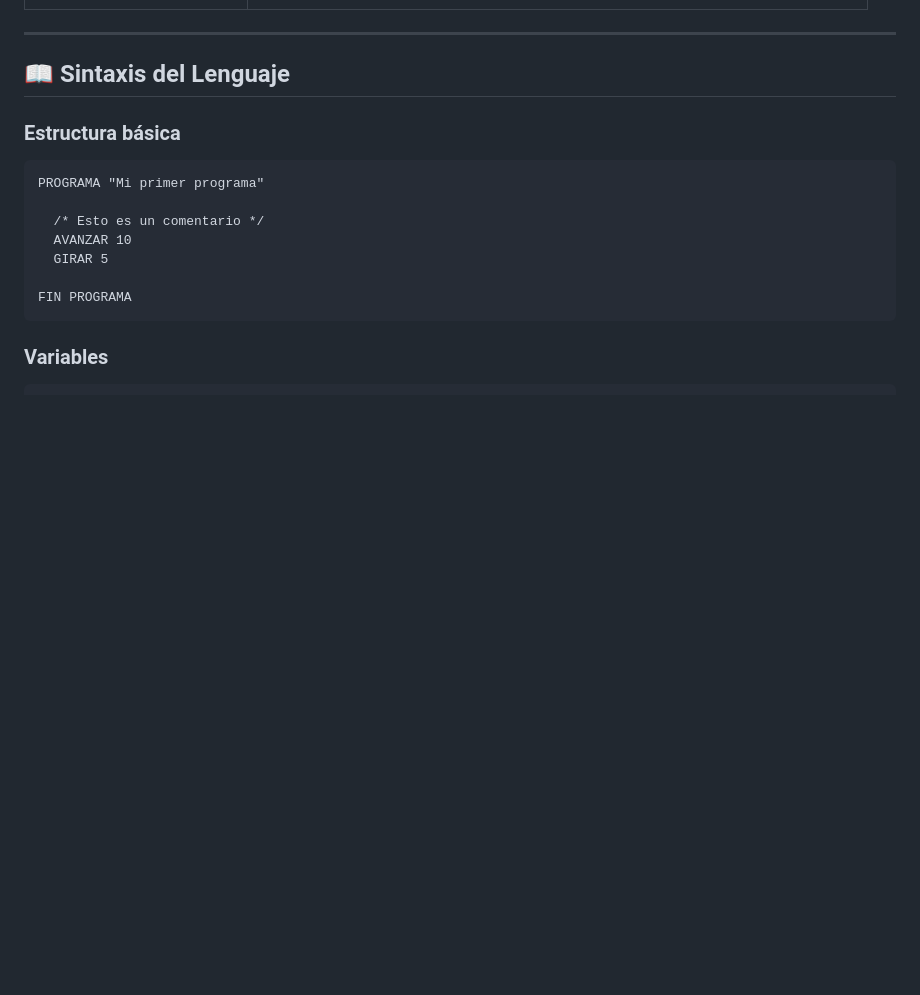
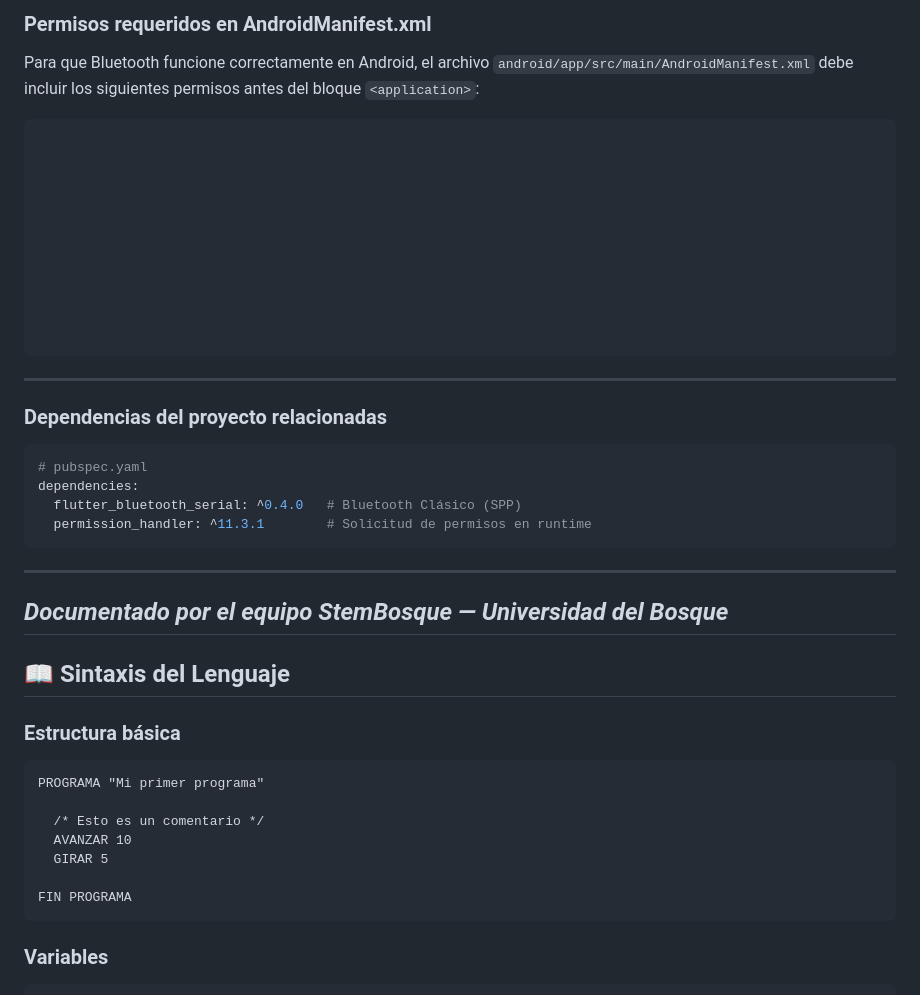
Before and after one commit to Sebastian542/Stem_Bosque, a Markdown page: README.md, the part around one of its changes. Drawn GitHub-style; blank space fills up the shorter version.

````diff
--- a/README.md
+++ b/README.md
@@ -27,3 +152,35 @@ Todo corre 100% en el navegador — sin instalaciones, sin servidores, sin compl
+### Permisos requeridos en AndroidManifest.xml
+
+Para que Bluetooth funcione correctamente en Android, el archivo `android/app/src/main/AndroidManifest.xml` debe incluir los siguientes permisos antes del bloque `<application>`:
+
+```xml
+
+
+
+
+
+
+
+
+
+
+
+```
+
+---
+
+### Dependencias del proyecto relacionadas
+
+```yaml
+# pubspec.yaml
+dependencies:
+  flutter_bluetooth_serial: ^0.4.0   # Bluetooth Clásico (SPP)
+  permission_handler: ^11.3.1        # Solicitud de permisos en runtime
+```
+
+---
+
+*Documentado por el equipo StemBosque — Universidad del Bosque*
 ---
 
 ## 📖 Sintaxis del Lenguaje
````
Also changed, not shown: other parts of README.md (+125 -0 lines).
